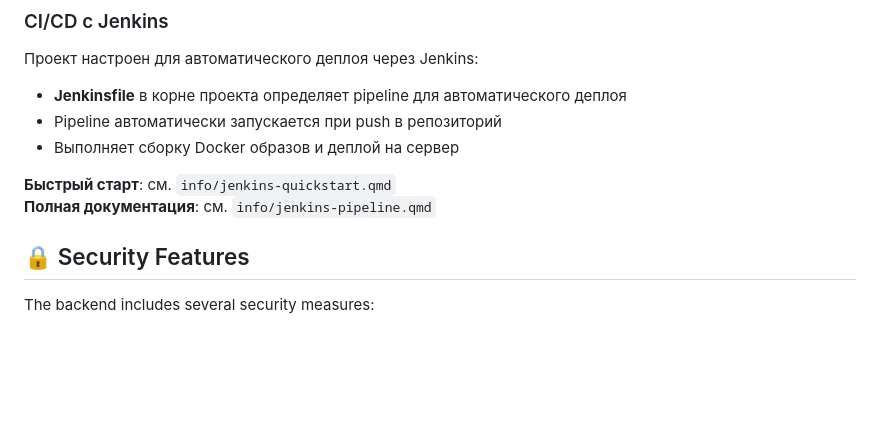
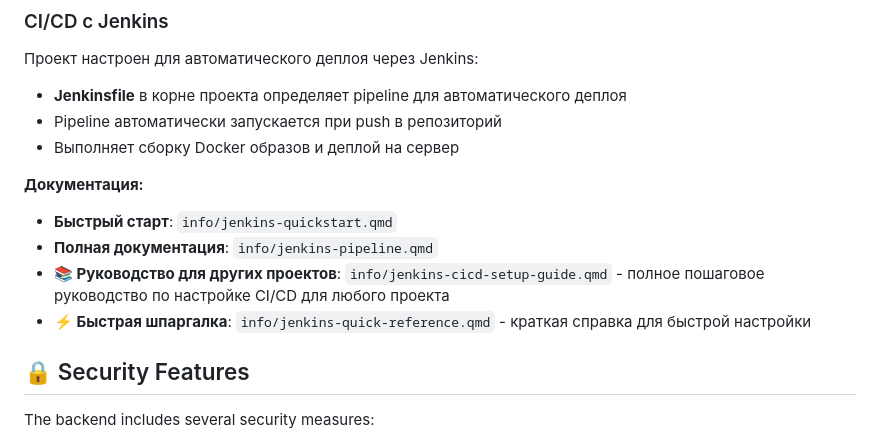
Before and after one commit to FerrPOINT/personal-page, a Markdown page: README.md, the part around the change. Drawn GitHub-style; blank space fills up the shorter version.

Commit message:
docs: обновлен README с ссылками на новые руководства

```diff
--- a/README.md
+++ b/README.md
@@ -222,8 +222,11 @@ All services are orchestrated via Docker Compose.
 - Pipeline автоматически запускается при push в репозиторий
 - Выполняет сборку Docker образов и деплой на сервер
 
-**Быстрый старт**: см. `info/jenkins-quickstart.qmd`
-**Полная документация**: см. `info/jenkins-pipeline.qmd`
+**Документация:**
+- **Быстрый старт**: `info/jenkins-quickstart.qmd`
+- **Полная документация**: `info/jenkins-pipeline.qmd`
+- **📚 Руководство для других проектов**: `info/jenkins-cicd-setup-guide.qmd` - полное пошаговое руководство по настройке CI/CD для любого проекта
+- **⚡ Быстрая шпаргалка**: `info/jenkins-quick-reference.qmd` - краткая справка для быстрой настройки
 
 ## 🔒 Security Features
 
```
